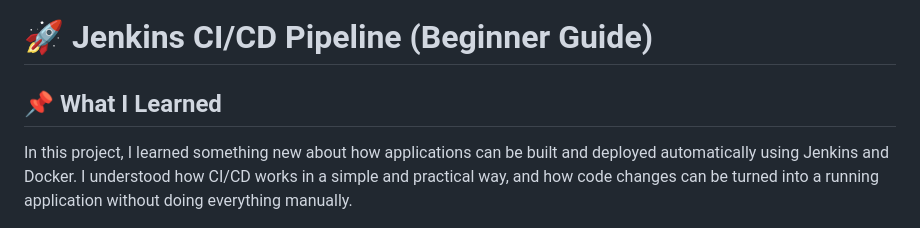
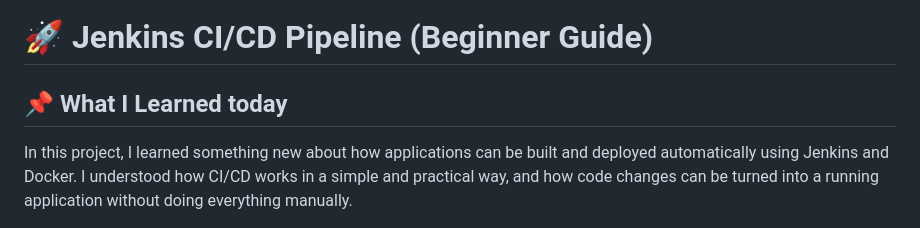
Before and after one commit to alank8s-cloud-code/jenkins-ci-cd-demo, a Markdown page: README.md, the part around the change. GitHub-like rendering.

```diff
--- a/README.md
+++ b/README.md
@@ -1,6 +1,6 @@
 # 🚀 Jenkins CI/CD Pipeline (Beginner Guide)
 
-## 📌 What I Learned
+## 📌 What I Learned today
 
 In this project, I learned something new about how applications can be built and deployed automatically using Jenkins and Docker.
 I understood how CI/CD works in a simple and practical way, and how code changes can be turned into a running application without doing everything manually.
```
